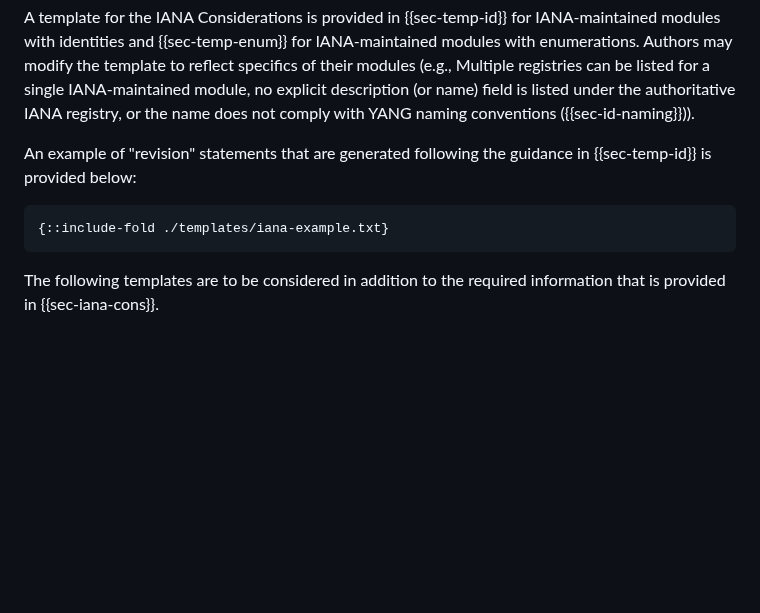
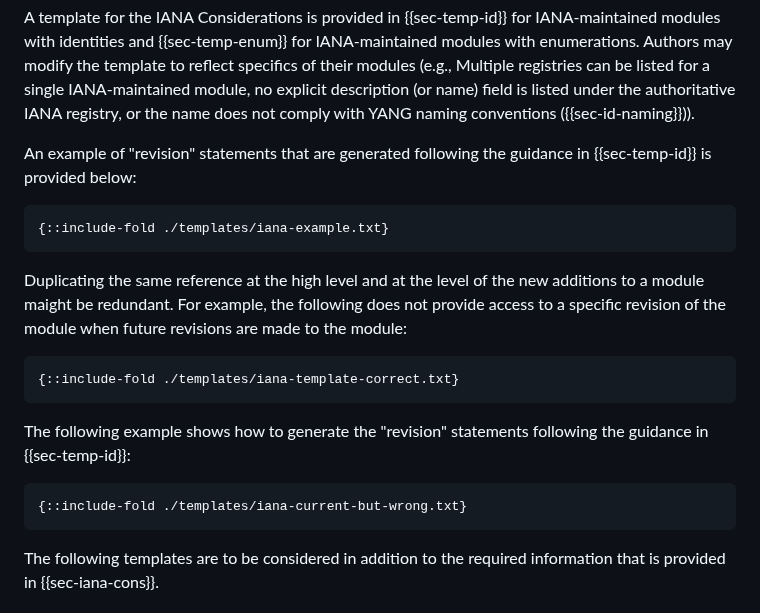
Before and after one commit to rgwilton/rfc8407bis, a Markdown page: draft-ietf-netmod-rfc8407bis.md, the part around the change. Drawn GitHub-style; blank space fills up the shorter version.

Commit message:
more examples

```diff
--- a/draft-ietf-netmod-rfc8407bis.md
+++ b/draft-ietf-netmod-rfc8407bis.md
@@ -2886,11 +2886,23 @@ Abstract data structures can be augmented using the "augment-structure" statemen
    explicit description (or name) field is listed under the
    authoritative IANA registry, or the name does not comply with YANG naming conventions ({{sec-id-naming}})).
 
-   An example of  "revision" statements that are generated following the guidance in {{sec-temp-id}}
+   An example of "revision" statements that are generated following the guidance in {{sec-temp-id}}
    is provided below:
 
 ~~~~ yang
 {::include-fold ./templates/iana-example.txt}
+~~~~
+
+Duplicating the same reference at the high level and at the level of the new additions to a module maight be redundant. For example, the following does not provide access to a specific revision of the module when future revisions are made to the module:
+
+~~~~ yang
+{::include-fold ./templates/iana-template-correct.txt}
+~~~~
+
+The following example shows how to generate the "revision" statements following the guidance in {{sec-temp-id}}:
+
+~~~~ yang
+{::include-fold ./templates/iana-current-but-wrong.txt}
 ~~~~
 
    The following templates are to be considered in addition to the
```
